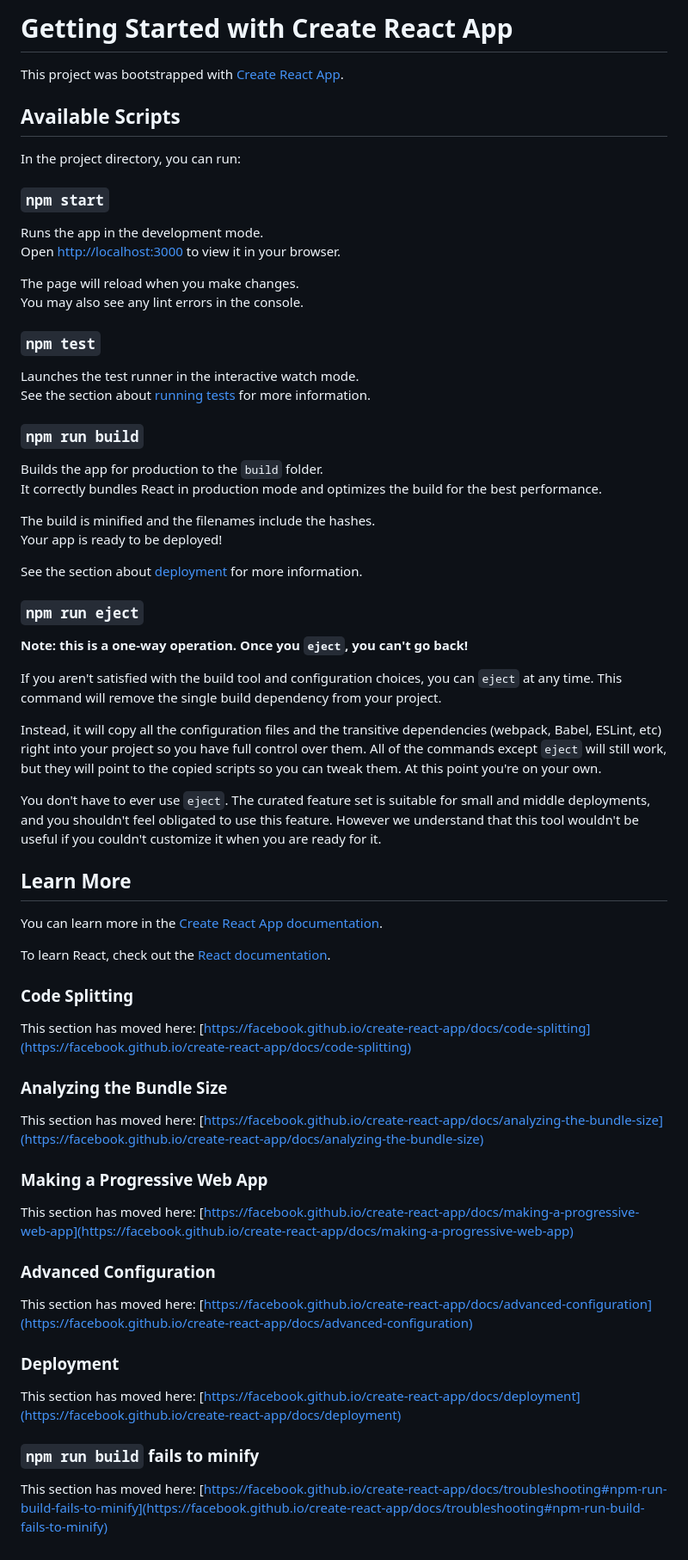
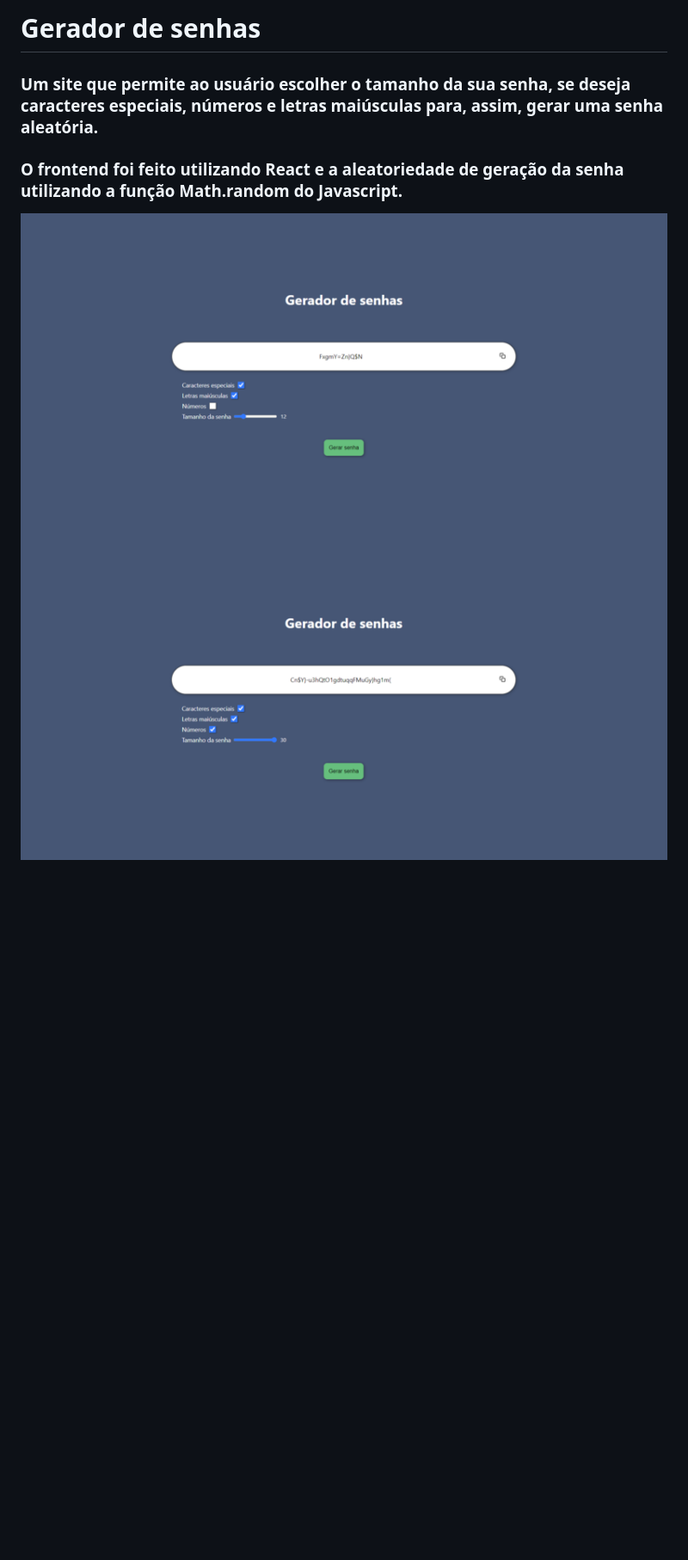
Before and after one commit to TomasCartman/gerador_de_senhas, a Markdown page: README.md, the part around the change. Shown: that part at 86% size. GitHub-like rendering; pictures changed too: gerador_1.png (added), gerador_2.png (added); blank space fills up the shorter version.

```diff
--- a/README.md
+++ b/README.md
@@ -1,70 +1,11 @@
-# Getting Started with Create React App
+# Gerador de senhas
 
-This project was bootstrapped with [Create React App](https://github.com/facebook/create-react-app).
+### Um site que permite ao usuário escolher o tamanho da sua senha, se deseja caracteres especiais, números e letras maiúsculas para, assim, gerar uma senha aleatória.
 
-## Available Scripts
+### O frontend foi feito utilizando React e a aleatoriedade de geração da senha utilizando a função Math.random do Javascript.
 
-In the project directory, you can run:
+</br>
 
-### `npm start`
-
-Runs the app in the development mode.\
-Open [http://localhost:3000](http://localhost:3000) to view it in your browser.
-
-The page will reload when you make changes.\
-You may also see any lint errors in the console.
-
-### `npm test`
-
-Launches the test runner in the interactive watch mode.\
-See the section about [running tests](https://facebook.github.io/create-react-app/docs/running-tests) for more information.
-
-### `npm run build`
-
-Builds the app for production to the `build` folder.\
-It correctly bundles React in production mode and optimizes the build for the best performance.
-
-The build is minified and the filenames include the hashes.\
-Your app is ready to be deployed!
-
-See the section about [deployment](https://facebook.github.io/create-react-app/docs/deployment) for more information.
-
-### `npm run eject`
-
-**Note: this is a one-way operation. Once you `eject`, you can't go back!**
-
-If you aren't satisfied with the build tool and configuration choices, you can `eject` at any time. This command will remove the single build dependency from your project.
-
-Instead, it will copy all the configuration files and the transitive dependencies (webpack, Babel, ESLint, etc) right into your project so you have full control over them. All of the commands except `eject` will still work, but they will point to the copied scripts so you can tweak them. At this point you're on your own.
-
-You don't have to ever use `eject`. The curated feature set is suitable for small and middle deployments, and you shouldn't feel obligated to use this feature. However we understand that this tool wouldn't be useful if you couldn't customize it when you are ready for it.
-
-## Learn More
-
-You can learn more in the [Create React App documentation](https://facebook.github.io/create-react-app/docs/getting-started).
-
-To learn React, check out the [React documentation](https://reactjs.org/).
-
-### Code Splitting
-
-This section has moved here: [https://facebook.github.io/create-react-app/docs/code-splitting](https://facebook.github.io/create-react-app/docs/code-splitting)
-
-### Analyzing the Bundle Size
-
-This section has moved here: [https://facebook.github.io/create-react-app/docs/analyzing-the-bundle-size](https://facebook.github.io/create-react-app/docs/analyzing-the-bundle-size)
-
-### Making a Progressive Web App
-
-This section has moved here: [https://facebook.github.io/create-react-app/docs/making-a-progressive-web-app](https://facebook.github.io/create-react-app/docs/making-a-progressive-web-app)
-
-### Advanced Configuration
-
-This section has moved here: [https://facebook.github.io/create-react-app/docs/advanced-configuration](https://facebook.github.io/create-react-app/docs/advanced-configuration)
-
-### Deployment
-
-This section has moved here: [https://facebook.github.io/create-react-app/docs/deployment](https://facebook.github.io/create-react-app/docs/deployment)
-
-### `npm run build` fails to minify
-
-This section has moved here: [https://facebook.github.io/create-react-app/docs/troubleshooting#npm-run-build-fails-to-minify](https://facebook.github.io/create-react-app/docs/troubleshooting#npm-run-build-fails-to-minify)
+![gerador_de_senha](gerador_1.png)
+</br>
+![gerador_de_senha](gerador_2.png)
```
